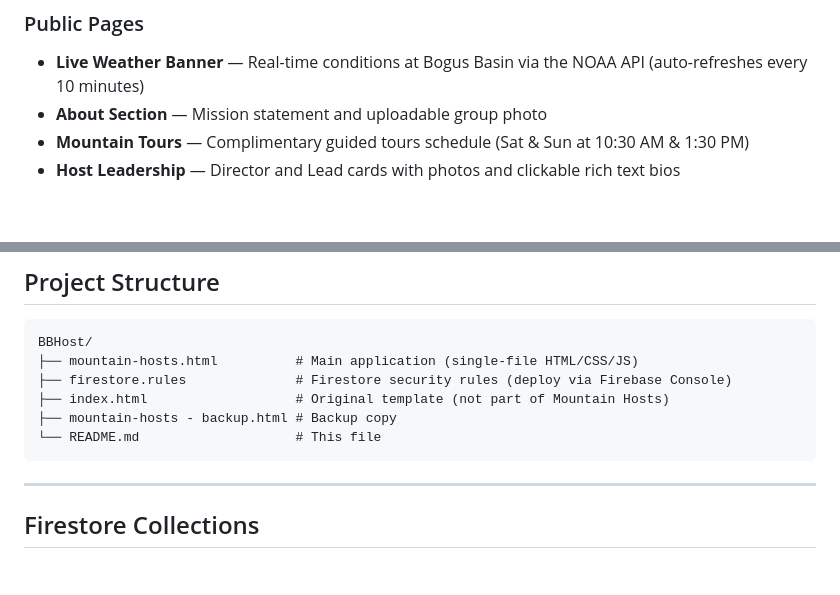
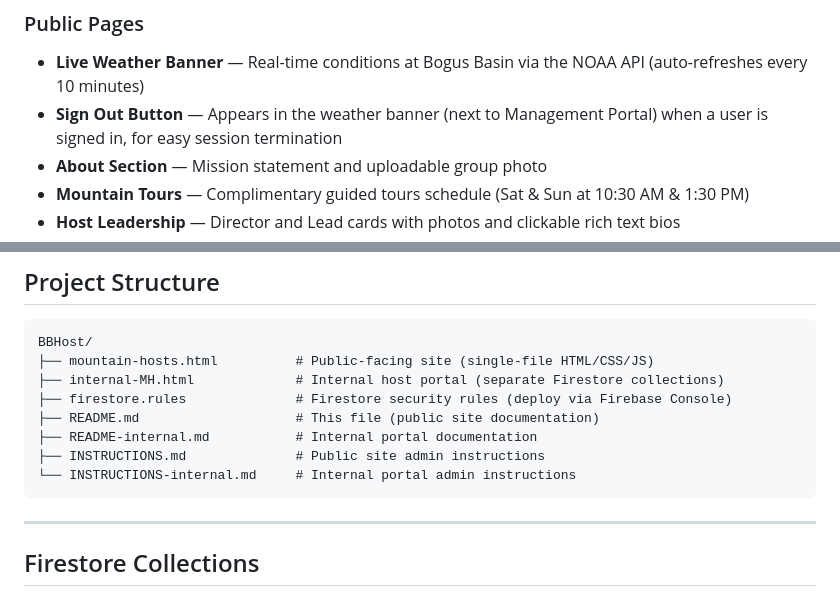
Before and after one commit to MountainsToGo/bbhosts, a Markdown page: README.md, 2 parts joined by grey strips. GitHub-like rendering; blank space fills up the shorter version.

Commit message:
Update public site README and INSTRUCTIONS with sign-out button and project structure

````diff
--- a/README.md
+++ b/README.md
@@ -10,6 +10,7 @@ A public-facing website for the **Bogus Basin Mountain Hosts** volunteer program
 
 ### Public Pages
 - **Live Weather Banner** — Real-time conditions at Bogus Basin via the NOAA API (auto-refreshes every 10 minutes)
+- **Sign Out Button** — Appears in the weather banner (next to Management Portal) when a user is signed in, for easy session termination
 - **About Section** — Mission statement and uploadable group photo
 - **Mountain Tours** — Complimentary guided tours schedule (Sat & Sun at 10:30 AM & 1:30 PM)
 - **Host Leadership** — Director and Lead cards with photos and clickable rich text bios
@@ -54,11 +55,13 @@ A public-facing website for the **Bogus Basin Mountain Hosts** volunteer program
 
 ```
 BBHost/
-├── mountain-hosts.html          # Main application (single-file HTML/CSS/JS)
+├── mountain-hosts.html          # Public-facing site (single-file HTML/CSS/JS)
+├── internal-MH.html             # Internal host portal (separate Firestore collections)
 ├── firestore.rules              # Firestore security rules (deploy via Firebase Console)
-├── index.html                   # Original template (not part of Mountain Hosts)
-├── mountain-hosts - backup.html # Backup copy
-└── README.md                    # This file
+├── README.md                    # This file (public site documentation)
+├── README-internal.md           # Internal portal documentation
+├── INSTRUCTIONS.md              # Public site admin instructions
+└── INSTRUCTIONS-internal.md     # Internal portal admin instructions
 ```
 
 ---
````
Also changed, not shown: INSTRUCTIONS.md (+2 -2 lines).
